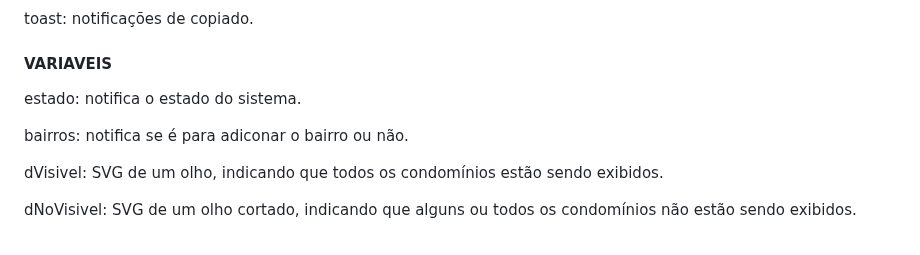
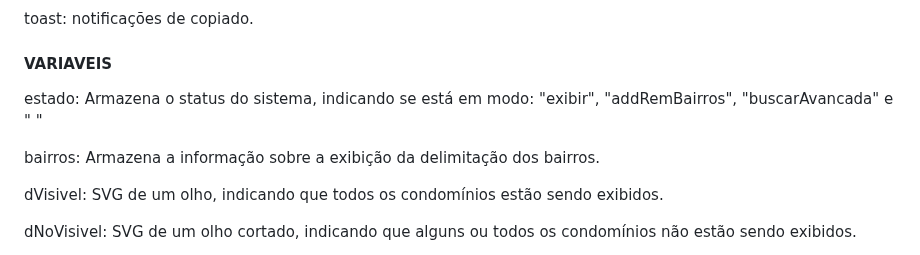
Before and after one commit to DaniloCastroCE/mapa-locktec, a Markdown page: README.md, the part around the change. Rendered like a GitHub page.

```diff
--- a/README.md
+++ b/README.md
@@ -102,9 +102,9 @@ locais: array de condominios e suas funcionalidades.
 toast: notificações de copiado.
 
 #### VARIAVEIS
-estado: notifica o estado do sistema.
+estado: Armazena o status do sistema, indicando se está em modo: "exibir", "addRemBairros", "buscarAvancada" e " "
 
-bairros: notifica se é para adiconar o bairro ou não.
+bairros: Armazena a informação sobre a exibição da delimitação dos bairros.
 
 dVisivel: SVG de um olho, indicando que todos os condomínios estão sendo exibidos.
 
```
